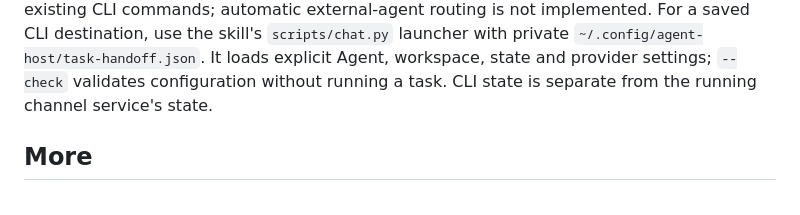
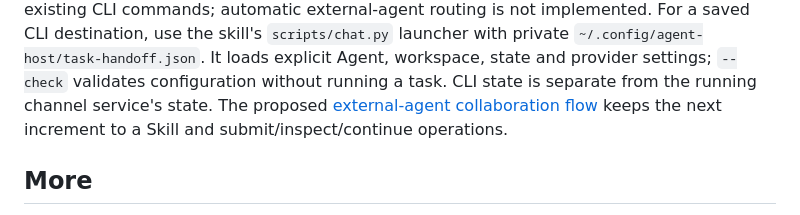
Before and after one commit to zhoushoujianwork/Agent-Host, a Markdown page: README.md, the part around the change. GitHub-like rendering.

Commit message:
docs: design a minimal external agent handoff flow

```diff
--- a/README.md
+++ b/README.md
@@ -140,6 +140,8 @@ For a saved CLI destination, use the skill's `scripts/chat.py` launcher with
 private `~/.config/agent-host/task-handoff.json`. It loads explicit Agent,
 workspace, state and provider settings; `--check` validates configuration without
 running a task. CLI state is separate from the running channel service's state.
+The proposed [external-agent collaboration flow](docs/external-agent-handoff.md)
+keeps the next increment to a Skill and submit/inspect/continue operations.
 
 ## More
 
```
Also changed, not shown: docs/external-agent-handoff-detail.md (added, +91 -0 lines), docs/external-agent-handoff.md (added, +84 -0 lines).
